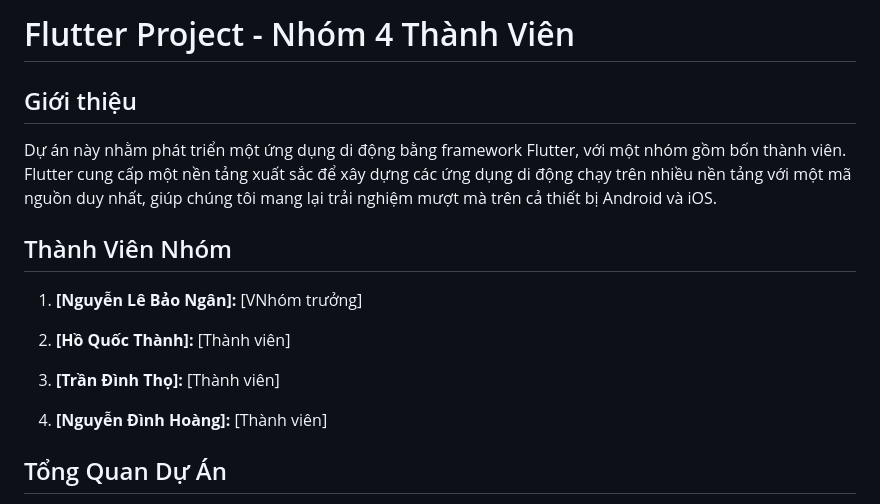
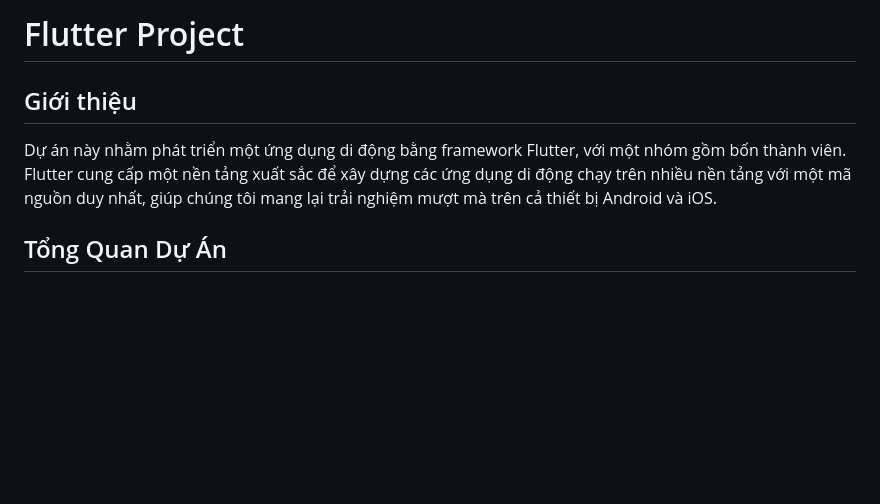
Before and after one commit to Seichi2405/cleanservices, a Markdown page: README.md, the part around the change. Drawn GitHub-style; blank space fills up the shorter version.

```diff
--- a/README.md
+++ b/README.md
@@ -1,19 +1,8 @@
-# Flutter Project - Nhóm 4 Thành Viên
+# Flutter Project
 
 ## Giới thiệu
 
 Dự án này nhằm phát triển một ứng dụng di động bằng framework Flutter, với một nhóm gồm bốn thành viên. Flutter cung cấp một nền tảng xuất sắc để xây dựng các ứng dụng di động chạy trên nhiều nền tảng với một mã nguồn duy nhất, giúp chúng tôi mang lại trải nghiệm mượt mà trên cả thiết bị Android và iOS.
-
-## Thành Viên Nhóm
-
-1. **[Nguyễn Lê Bảo Ngân]:** [VNhóm trưởng]
-
-2. **[Hồ Quốc Thành]:** [Thành viên]
-
-
-3. **[Trần Đình Thọ]:** [Thành viên]
-
-4. **[Nguyễn Đình Hoàng]:** [Thành viên]
 
 ## Tổng Quan Dự Án
 
```
